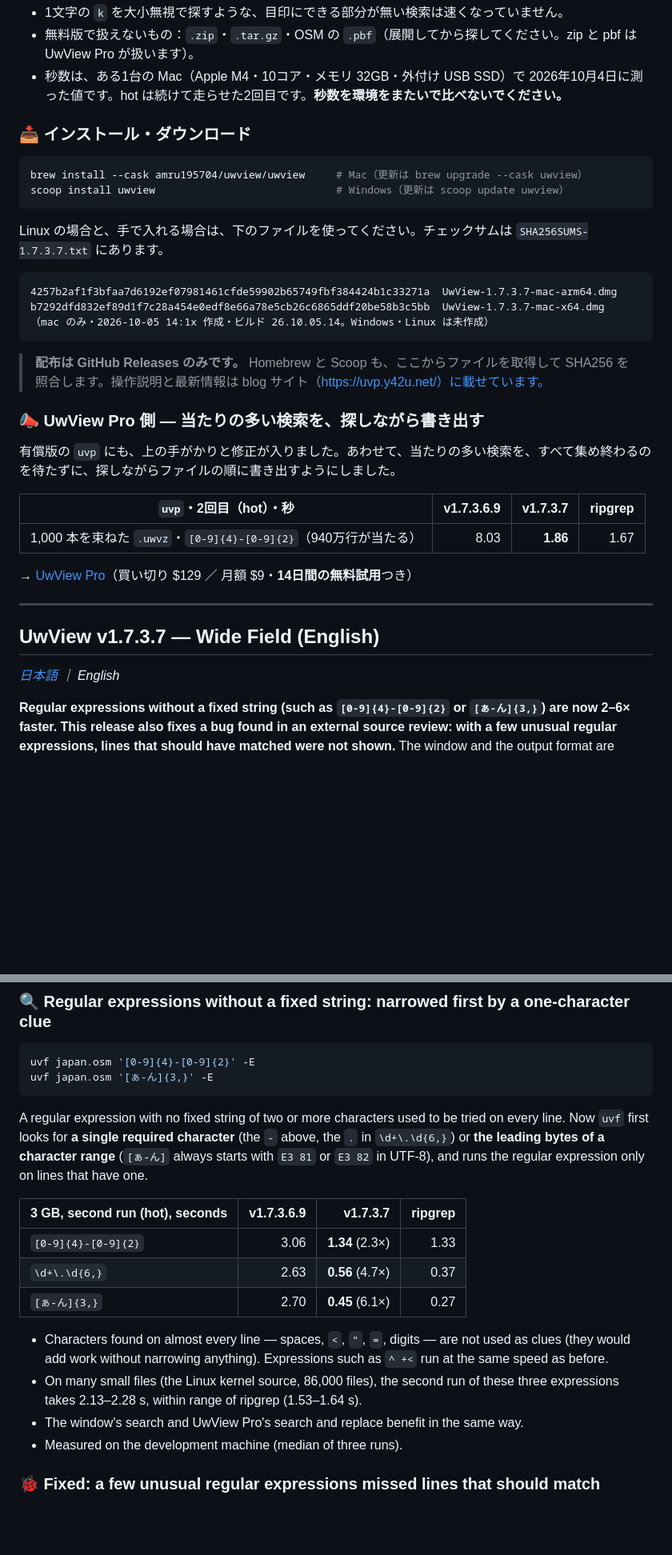
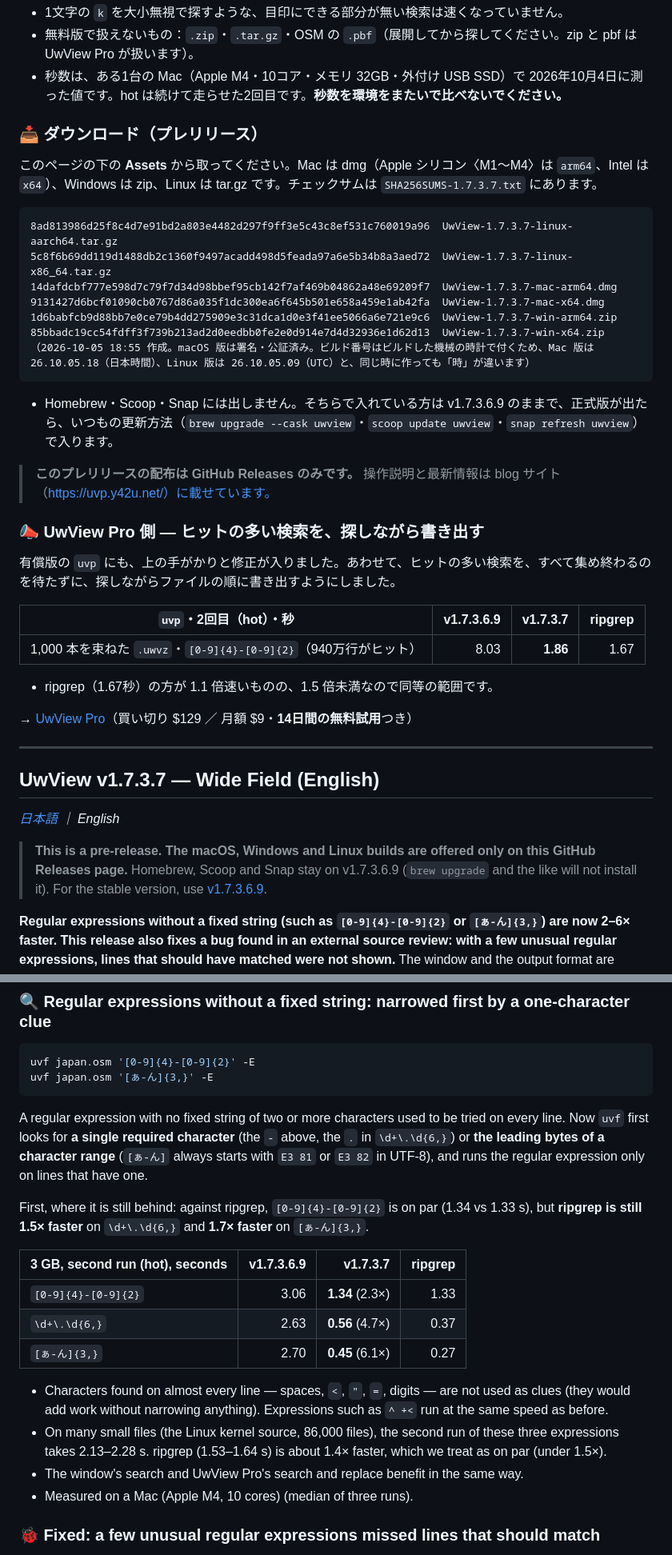
Before and after one commit to amru195704/UwView, a Markdown page: 2-doc/release-body-v1.7.3.7.md, 2 parts joined by grey strips. Shown at 80% size. Drawn GitHub-style; blank space fills up the shorter version.

````diff
--- a/2-doc/release-body-v1.7.3.7.md
+++ b/2-doc/release-body-v1.7.3.7.md
@@ -58,30 +63,33 @@ uvf japan.osm '[ぁ-ん]{3,}' -E
 - 無料版で扱えないもの：`.zip`・`.tar.gz`・OSM の `.pbf`（展開してから探してください。zip と pbf は UwView Pro が扱います）。
 - 秒数は、ある1台の Mac（Apple M4・10コア・メモリ 32GB・外付け USB SSD）で 2026年10月4日に測った値です。hot は続けて走らせた2回目です。**秒数を環境をまたいで比べないでください。**
 
-### 📥 インストール・ダウンロード
+### 📥 ダウンロード（プレリリース）
 
-```bash
-brew install --cask amru195704/uwview/uwview     # Mac（更新は brew upgrade --cask uwview）
-scoop install uwview                             # Windows（更新は scoop update uwview）
+このページの下の **Assets** から取ってください。Mac は dmg（Apple シリコン〈M1〜M4〉は `arm64`、Intel は `x64`）、Windows は zip、Linux は tar.gz です。チェックサムは `SHA256SUMS-1.7.3.7.txt` にあります。
+
+```
+8ad813986d25f8c4d7e91bd2a803e4482d297f9ff3e5c43c8ef531c760019a96  UwView-1.7.3.7-linux-aarch64.tar.gz
+5c8f6b69dd119d1488db2c1360f9497acadd498d5feada97a6e5b34b8a3aed72  UwView-1.7.3.7-linux-x86_64.tar.gz
+14dafdcbf777e598d7c79f7d34d98bbef95cb142f7af469b04862a48e69209f7  UwView-1.7.3.7-mac-arm64.dmg
+9131427d6bcf01090cb0767d86a035f1dc300ea6f645b501e658a459e1ab42fa  UwView-1.7.3.7-mac-x64.dmg
+1d6babfcb9d88bb7e0ce79b4dd275909e3c31dca1d0e3f41ee5066a6e721e9c6  UwView-1.7.3.7-win-arm64.zip
+85bbadc19cc54fdff3f739b213ad2d0eedbb0fe2e0d914e7d4d32936e1d62d13  UwView-1.7.3.7-win-x64.zip
+（2026-10-05 18:55 作成。macOS 版は署名・公証済み。ビルド番号はビルドした機械の時計で付くため、Mac 版は 26.10.05.18（日本時間）、Linux 版は 26.10.05.09（UTC）と、同じ時に作っても「時」が違います）
 ```
 
-Linux の場合と、手で入れる場合は、下のファイルを使ってください。チェックサムは `SHA256SUMS-1.7.3.7.txt` にあります。
+- Homebrew・Scoop・Snap には出しません。そちらで入れている方は v1.7.3.6.9 のままで、正式版が出たら、いつもの更新方法（`brew upgrade --cask uwview`・`scoop update uwview`・`snap refresh uwview`）で入ります。
 
-```
-4257b2af1f3bfaa7d6192ef07981461cfde59902b65749fbf384424b1c33271a  UwView-1.7.3.7-mac-arm64.dmg
-b7292dfd832ef89d1f7c28a454e0edf8e66a78e5cb26c6865ddf20be58b3c5bb  UwView-1.7.3.7-mac-x64.dmg
-（mac のみ・2026-10-05 14:1x 作成・ビルド 26.10.05.14。Windows・Linux は未作成）
-```
+> **このプレリリースの配布は GitHub Releases のみです。** 操作説明と最新情報は blog サイト（https://uvp.y42u.net/）に載せています。
 
-> **配布は GitHub Releases のみです。** Homebrew と Scoop も、ここからファイルを取得して SHA256 を照合します。操作説明と最新情報は blog サイト（https://uvp.y42u.net/）に載せています。
+### 📣 UwView Pro 側 — ヒットの多い検索を、探しながら書き出す
 
-### 📣 UwView Pro 側 — 当たりの多い検索を、探しながら書き出す
-
-有償版の `uvp` にも、上の手がかりと修正が入りました。あわせて、当たりの多い検索を、すべて集め終わるのを待たずに、探しながらファイルの順に書き出すようにしました。
+有償版の `uvp` にも、上の手がかりと修正が入りました。あわせて、ヒットの多い検索を、すべて集め終わるのを待たずに、探しながらファイルの順に書き出すようにしました。
 
 | `uvp`・2回目（hot）・秒 | v1.7.3.6.9 | **v1.7.3.7** | ripgrep |
 |---|---:|---:|---:|
-| 1,000 本を束ねた `.uwvz`・`[0-9]{4}-[0-9]{2}`（940万行が当たる） | 8.03 | **1.86** | 1.67 |
+| 1,000 本を束ねた `.uwvz`・`[0-9]{4}-[0-9]{2}`（940万行がヒット） | 8.03 | **1.86** | 1.67 |
+
+- ripgrep（1.67秒）の方が 1.1 倍速いものの、1.5 倍未満なので同等の範囲です。
 
 → [UwView Pro](https://uvp.y42u.net/pro/)（買い切り $129 ／ 月額 $9・**14日間の無料試用**つき）
 
@@ -90,6 +98,9 @@ b7292dfd832ef89d1f7c28a454e0edf8e66a78e5cb26c6865ddf20be58b3c5bb  UwView-1.7.3.7
 ## UwView v1.7.3.7 — Wide Field (English)
 
 *[日本語](#uwview-v1737--wide-field) ｜ English*
+
+> **This is a pre-release. The macOS, Windows and Linux builds are offered only on this GitHub Releases page.**
+> Homebrew, Scoop and Snap stay on v1.7.3.6.9 (`brew upgrade` and the like will not install it). For the stable version, use [v1.7.3.6.9](https://github.com/amru195704/UwView/releases/tag/v1.7.3.6.9).
 
 **Regular expressions without a fixed string (such as `[0-9]{4}-[0-9]{2}` or `[ぁ-ん]{3,}`) are now 2–6× faster. This release also fixes a bug found in an external source review: with a few unusual regular expressions, lines that should have matched were not shown.**
 The window and the output format are unchanged.
@@ -104,6 +115,8 @@ uvf japan.osm '[ぁ-ん]{3,}' -E
 
 A regular expression with no fixed string of two or more characters used to be tried on every line. Now `uvf` first looks for **a single required character** (the `-` above, the `.` in `\d+\.\d{6,}`) or **the leading bytes of a character range** (`[ぁ-ん]` always starts with `E3 81` or `E3 82` in UTF-8), and runs the regular expression only on lines that have one.
 
+First, where it is still behind: against ripgrep, `[0-9]{4}-[0-9]{2}` is on par (1.34 vs 1.33 s), but **ripgrep is still 1.5× faster** on `\d+\.\d{6,}` and **1.7× faster** on `[ぁ-ん]{3,}`.
+
 | 3 GB, second run (hot), seconds | v1.7.3.6.9 | **v1.7.3.7** | ripgrep |
 |---|---:|---:|---:|
 | `[0-9]{4}-[0-9]{2}` | 3.06 | **1.34** (2.3×) | 1.33 |
@@ -111,9 +124,9 @@ A regular expression with no fixed string of two or more characters used to be t
 | `[ぁ-ん]{3,}` | 2.70 | **0.45** (6.1×) | 0.27 |
 
 - Characters found on almost every line — spaces, `<`, `"`, `=`, digits — are not used as clues (they would add work without narrowing anything). Expressions such as `^ +<` run at the same speed as before.
-- On many small files (the Linux kernel source, 86,000 files), the second run of these three expressions takes 2.13–2.28 s, within range of ripgrep (1.53–1.64 s).
+- On many small files (the Linux kernel source, 86,000 files), the second run of these three expressions takes 2.13–2.28 s. ripgrep (1.53–1.64 s) is about 1.4× faster, which we treat as on par (under 1.5×).
 - The window's search and UwView Pro's search and replace benefit in the same way.
-- Measured on the development machine (median of three runs).
+- Measured on a Mac (Apple M4, 10 cores) (median of three runs).
 
 ### 🐞 Fixed: a few unusual regular expressions missed lines that should match
 
````
Also changed, not shown: other parts of 2-doc/release-body-v1.7.3.7.md (+28 -19 lines).
